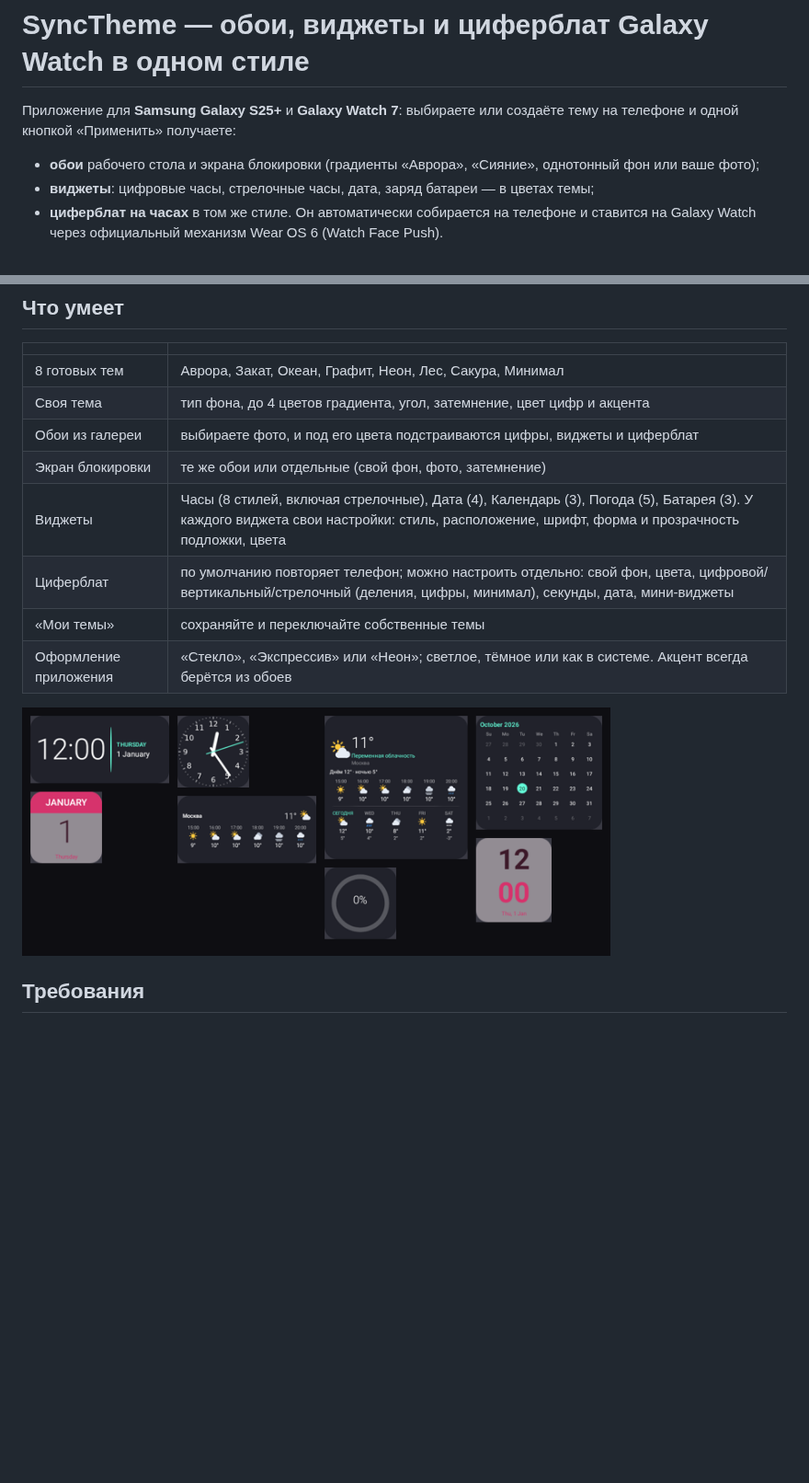
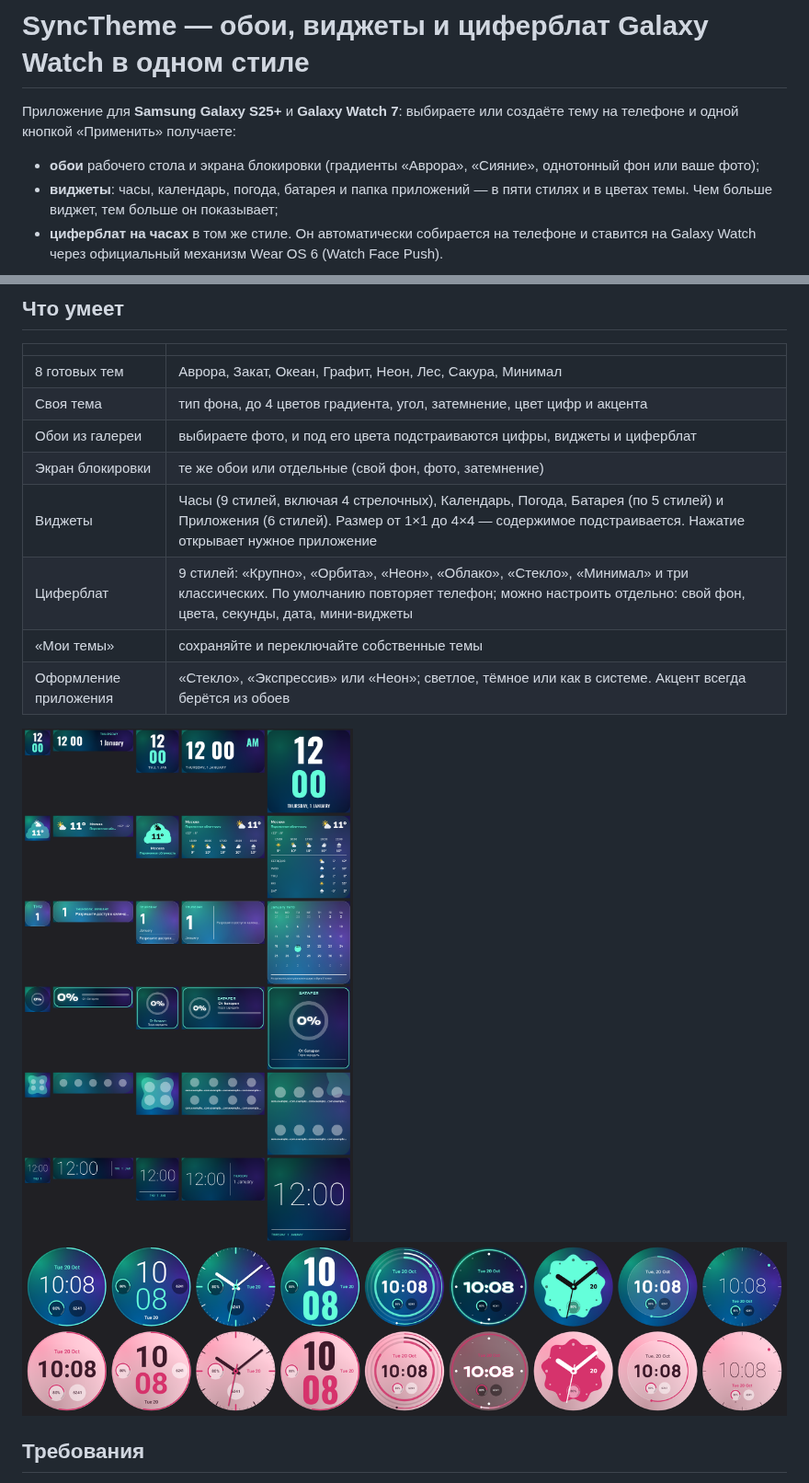
Before and after one commit to 0WahTanG0/SyncTheme, a Markdown page: README.md, 2 parts joined by grey strips. Shown at 92% size. GitHub-like rendering; pictures changed too: docs/watch-styles.png (added), docs/widgets.png; blank space fills up the shorter version.

```diff
--- a/README.md
+++ b/README.md
@@ -3,7 +3,7 @@
 Приложение для **Samsung Galaxy S25+** и **Galaxy Watch 7**: выбираете или создаёте тему на телефоне и одной кнопкой «Применить» получаете:
 
 - **обои** рабочего стола и экрана блокировки (градиенты «Аврора», «Сияние», однотонный фон или ваше фото);
-- **виджеты**: цифровые часы, стрелочные часы, дата, заряд батареи — в цветах темы;
+- **виджеты**: часы, календарь, погода, батарея и папка приложений — в пяти стилях и в цветах темы. Чем больше виджет, тем больше он показывает;
 - **циферблат на часах** в том же стиле. Он автоматически собирается на телефоне и ставится на Galaxy Watch через официальный механизм Wear OS 6 (Watch Face Push).
 
 ![Темы: телефон и часы](docs/themes.png)
@@ -18,12 +18,14 @@
 | Своя тема | тип фона, до 4 цветов градиента, угол, затемнение, цвет цифр и акцента |
 | Обои из галереи | выбираете фото, и под его цвета подстраиваются цифры, виджеты и циферблат |
 | Экран блокировки | те же обои или отдельные (свой фон, фото, затемнение) |
-| Виджеты | Часы (8 стилей, включая стрелочные), Дата (4), Календарь (3), Погода (5), Батарея (3). У каждого виджета свои настройки: стиль, расположение, шрифт, форма и прозрачность подложки, цвета |
-| Циферблат | по умолчанию повторяет телефон; можно настроить отдельно: свой фон, цвета, цифровой/вертикальный/стрелочный (деления, цифры, минимал), секунды, дата, мини-виджеты |
+| Виджеты | Часы (9 стилей, включая 4 стрелочных), Календарь, Погода, Батарея (по 5 стилей) и Приложения (6 стилей). Размер от 1×1 до 4×4 — содержимое подстраивается. Нажатие открывает нужное приложение |
+| Циферблат | 9 стилей: «Крупно», «Орбита», «Неон», «Облако», «Стекло», «Минимал» и три классических. По умолчанию повторяет телефон; можно настроить отдельно: свой фон, цвета, секунды, дата, мини-виджеты |
 | «Мои темы» | сохраняйте и переключайте собственные темы |
 | Оформление приложения | «Стекло», «Экспрессив» или «Неон»; светлое, тёмное или как в системе. Акцент всегда берётся из обоев |
 
-<img src="docs/widgets.png" width="640" alt="Виджеты">
+<img src="docs/widgets.png" width="760" alt="Виджеты: строки — стили, столбцы — размеры от 1×1 до 4×4">
+
+<img src="docs/watch-styles.png" width="900" alt="Стили циферблата">
 
 ## Требования
 
```
Also changed, not shown: other parts of README.md (+22 -7 lines), 17 other files.
